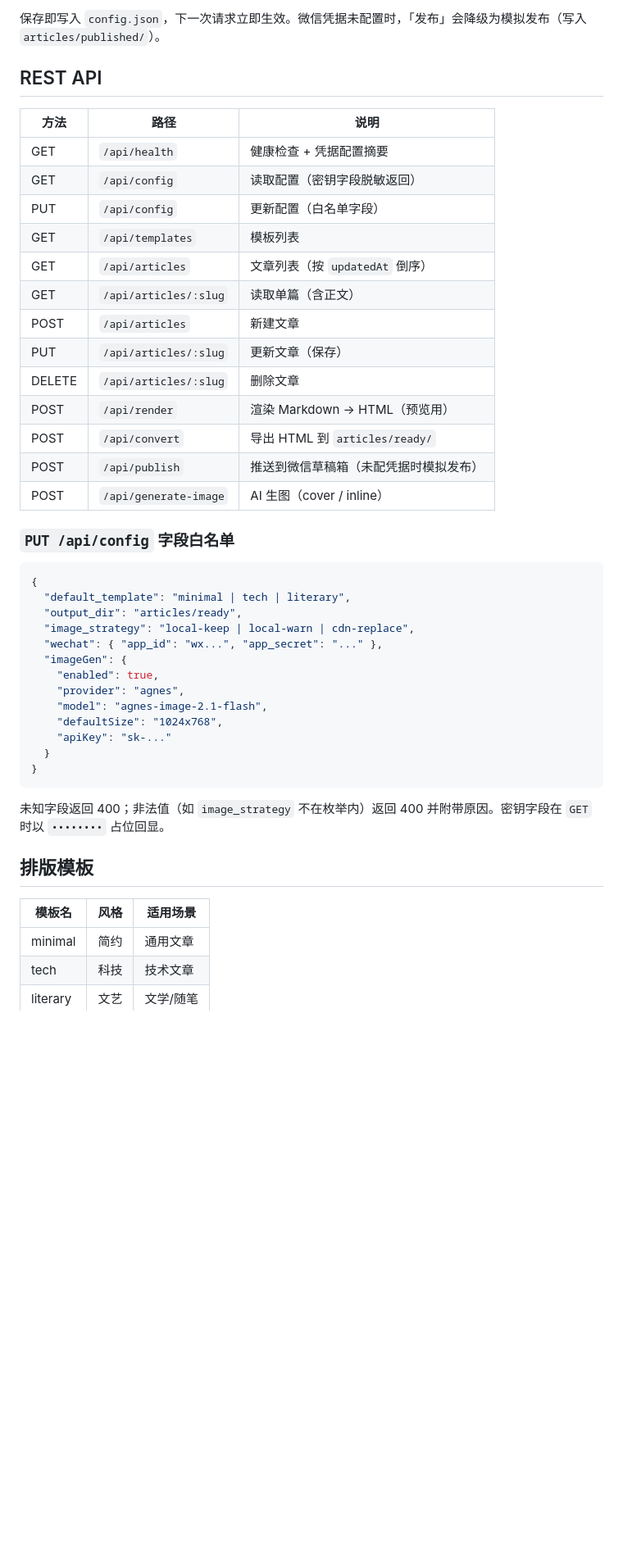
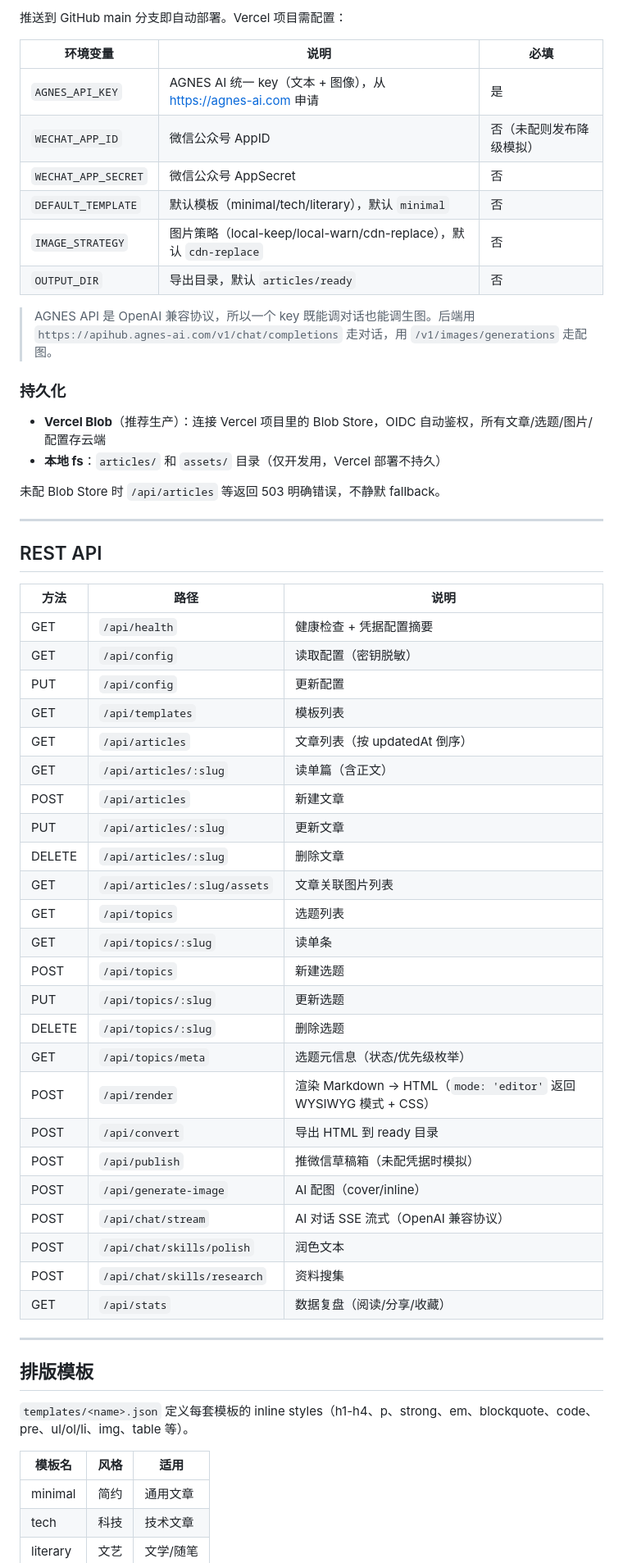
Before and after one commit to baiheinet/wechat-workflow, a Markdown page: README.md, the part around one of its changes. Shown at 82% size. GitHub-like rendering; blank space fills up the shorter version.

````diff
--- a/README.md
+++ b/README.md
@@ -52,48 +74,63 @@ npm start            # 启动 Web 服务，监听 :3000
 
-保存即写入 `config.json`，下一次请求立即生效。微信凭据未配置时，「发布」会降级为模拟发布（写入 `articles/published/`）。
+推送到 GitHub main 分支即自动部署。Vercel 项目需配置：
+
+| 环境变量 | 说明 | 必填 |
+|---------|------|------|
+| `AGNES_API_KEY` | AGNES AI 统一 key（文本 + 图像），从 https://agnes-ai.com 申请 | 是 |
+| `WECHAT_APP_ID` | 微信公众号 AppID | 否（未配则发布降级模拟） |
+| `WECHAT_APP_SECRET` | 微信公众号 AppSecret | 否 |
+| `DEFAULT_TEMPLATE` | 默认模板（minimal/tech/literary），默认 `minimal` | 否 |
+| `IMAGE_STRATEGY` | 图片策略（local-keep/local-warn/cdn-replace），默认 `cdn-replace` | 否 |
+| `OUTPUT_DIR` | 导出目录，默认 `articles/ready` | 否 |
+
+> AGNES API 是 OpenAI 兼容协议，所以一个 key 既能调对话也能调生图。后端用 `https://apihub.agnes-ai.com/v1/chat/completions` 走对话，用 `/v1/images/generations` 走配图。
+
+### 持久化
+
+- **Vercel Blob**（推荐生产）：连接 Vercel 项目里的 Blob Store，OIDC 自动鉴权，所有文章/选题/图片/配置存云端
+- **本地 fs**：`articles/` 和 `assets/` 目录（仅开发用，Vercel 部署不持久）
+
+未配 Blob Store 时 `/api/articles` 等返回 503 明确错误，不静默 fallback。
+
+---
 
 ## REST API
 
 | 方法 | 路径 | 说明 |
 |------|------|------|
 | GET  | `/api/health` | 健康检查 + 凭据配置摘要 |
-| GET  | `/api/config` | 读取配置（密钥字段脱敏返回） |
-| PUT  | `/api/config` | 更新配置（白名单字段） |
+| GET  | `/api/config` | 读取配置（密钥脱敏） |
+| PUT  | `/api/config` | 更新配置 |
 | GET  | `/api/templates` | 模板列表 |
-| GET  | `/api/articles` | 文章列表（按 `updatedAt` 倒序） |
-| GET  | `/api/articles/:slug` | 读取单篇（含正文） |
+| GET  | `/api/articles` | 文章列表（按 updatedAt 倒序） |
+| GET  | `/api/articles/:slug` | 读单篇（含正文） |
 | POST | `/api/articles` | 新建文章 |
-| PUT  | `/api/articles/:slug` | 更新文章（保存） |
+| PUT  | `/api/articles/:slug` | 更新文章 |
 | DELETE | `/api/articles/:slug` | 删除文章 |
-| POST | `/api/render` | 渲染 Markdown → HTML（预览用） |
-| POST | `/api/convert` | 导出 HTML 到 `articles/ready/` |
-| POST | `/api/publish` | 推送到微信草稿箱（未配凭据时模拟发布） |
-| POST | `/api/generate-image` | AI 生图（cover / inline） |
+| GET  | `/api/articles/:slug/assets` | 文章关联图片列表 |
+| GET  | `/api/topics` | 选题列表 |
+| GET  | `/api/topics/:slug` | 读单条 |
+| POST | `/api/topics` | 新建选题 |
+| PUT  | `/api/topics/:slug` | 更新选题 |
+| DELETE | `/api/topics/:slug` | 删除选题 |
+| GET  | `/api/topics/meta` | 选题元信息（状态/优先级枚举） |
+| POST | `/api/render` | 渲染 Markdown → HTML（`mode: 'editor'` 返回 WYSIWYG 模式 + CSS） |
+| POST | `/api/convert` | 导出 HTML 到 ready 目录 |
+| POST | `/api/publish` | 推微信草稿箱（未配凭据时模拟） |
+| POST | `/api/generate-image` | AI 配图（cover/inline） |
+| POST  | `/api/chat/stream` | AI 对话 SSE 流式（OpenAI 兼容协议） |
+| POST | `/api/chat/skills/polish` | 润色文本 |
+| POST | `/api/chat/skills/research` | 资料搜集 |
+| GET  | `/api/stats` | 数据复盘（阅读/分享/收藏） |
 
-### `PUT /api/config` 字段白名单
-
-```json
-{
-  "default_template": "minimal | tech | literary",
-  "output_dir": "articles/ready",
-  "image_strategy": "local-keep | local-warn | cdn-replace",
-  "wechat": { "app_id": "wx...", "app_secret": "..." },
-  "imageGen": {
-    "enabled": true,
-    "provider": "agnes",
-    "model": "agnes-image-2.1-flash",
-    "defaultSize": "1024x768",
-    "apiKey": "sk-..."
-  }
-}
-```
-
-未知字段返回 400；非法值（如 `image_strategy` 不在枚举内）返回 400 并附带原因。密钥字段在 `GET` 时以 `••••••••` 占位回显。
+---
 
 ## 排版模板
 
-| 模板名 | 风格 | 适用场景 |
-|--------|------|----------|
+`templates/<name>.json` 定义每套模板的 inline styles（h1-h4、p、strong、em、blockquote、code、pre、ul/ol/li、img、table 等）。
+
+| 模板名 | 风格 | 适用 |
+|--------|------|------|
 | minimal | 简约 | 通用文章 |
 | tech | 科技 | 技术文章 |
 | literary | 文艺 | 文学/随笔 |
````
Also changed, not shown: other parts of README.md (+70 -51 lines).
